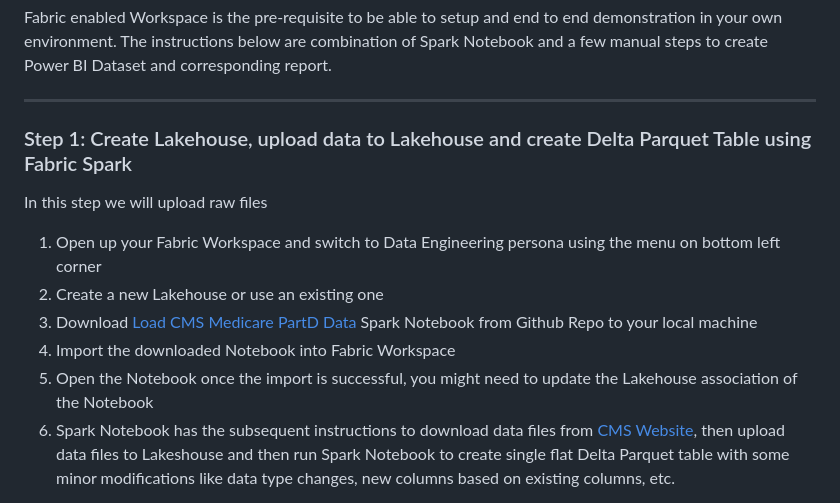
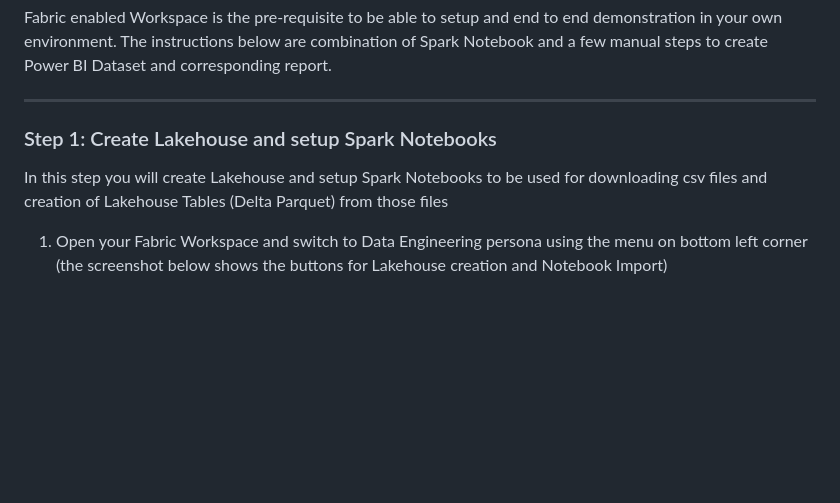
Before and after one commit to isinghrana/fabric-samples-healthcare, a Markdown page: analytics-bi-directlake-starschema/Readme.md, the part around one of its changes. Rendered like a GitHub page; blank space fills up the shorter version.

```diff
--- a/analytics-bi-directlake-starschema/Readme.md
+++ b/analytics-bi-directlake-starschema/Readme.md
@@ -14,14 +14,9 @@ Fabric enabled Workspace is the pre-requisite to be able to setup and end to end
 
 ***
 
-### Step 1: Create Lakehouse, upload data to Lakehouse and create Delta Parquet Table using Fabric Spark
+### Step 1: Create Lakehouse and setup Spark Notebooks
 
-In this step we will upload raw files
+In this step you will create Lakehouse and setup Spark Notebooks to be used for downloading csv files and creation of Lakehouse Tables (Delta Parquet) from those files
 
-1. Open up your Fabric Workspace and switch to Data Engineering persona using the menu on bottom left corner
-2. Create a new Lakehouse or use an existing one
-3. Download [Load CMS Medicare PartD Data](./Load%20CMS%20Medicare%20Part%20D%20Data.ipynb) Spark Notebook from Github Repo to your local machine
-4. Import the downloaded Notebook into Fabric Workspace
-5. Open the Notebook once the import is successful, you might need to update the Lakehouse association of the Notebook
-6. Spark Notebook has the subsequent instructions to download data files from [CMS Website](https://data.cms.gov/provider-summary-by-type-of-service/medicare-part-d-prescribers/medicare-part-d-prescribers-by-provider-and-drug), then upload data files to Lakeshouse and then run Spark Notebook to create single flat Delta Parquet table with some minor modifications like data type changes, new columns based on existing columns, etc.
+1. Open your Fabric Workspace and switch to Data Engineering persona using the menu on bottom left corner (the screenshot below shows the buttons for Lakehouse creation and Notebook Import)
 
```
Also changed, not shown: other parts of analytics-bi-directlake-starschema/Readme.md (+15 -5 lines), README.md (+0 -1 lines), datascience-diabetes-prediction/Readme.md (deleted, +0 -17 lines), analytics-bi-directlake-starschema/Images/FabricDataEngineeringHome.jpg (added), analytics-bi-directlake-starschema/Images/FabricSparkNotebookLakehouseAssociation1.jpg (added), analytics-bi-directlake-starschema/Images/FabricSparkNotebookLakehouseAssociation2.jpg (added), datascience-diabetes-prediction/data-science-scenario.png (deleted), 10 other files.
